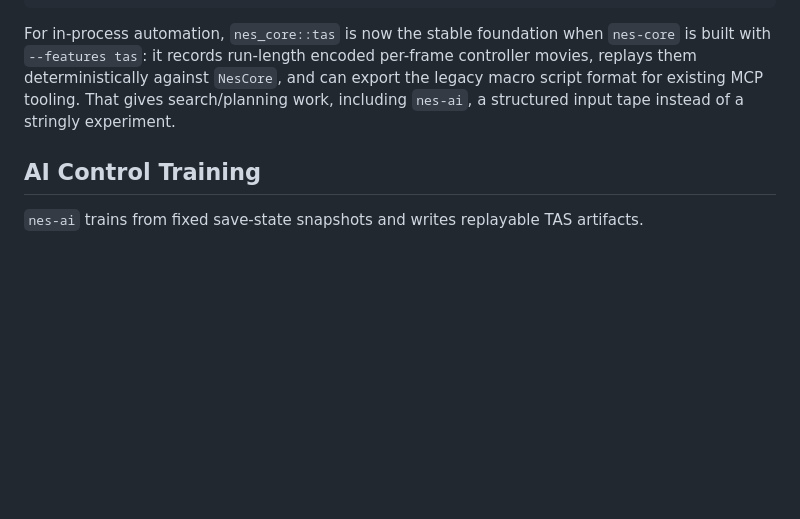
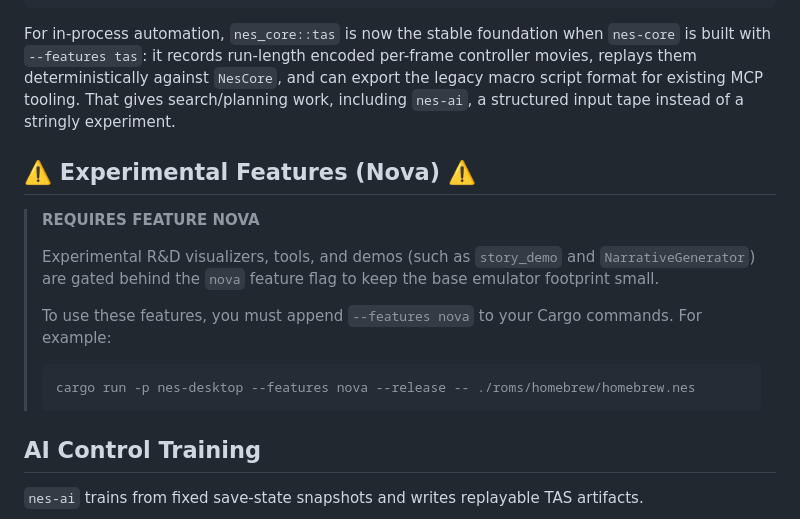
Before and after one commit to madmax983/nes, a Markdown page: README.md, the part around the change. GitHub-like rendering; blank space fills up the shorter version.

````diff
--- a/README.md
+++ b/README.md
@@ -150,6 +150,18 @@ powershell -NoProfile -ExecutionPolicy Bypass -File ./scripts/mcp_hybrid_autopla
 
 For in-process automation, `nes_core::tas` is now the stable foundation when `nes-core` is built with `--features tas`: it records run-length encoded per-frame controller movies, replays them deterministically against `NesCore`, and can export the legacy macro script format for existing MCP tooling. That gives search/planning work, including `nes-ai`, a structured input tape instead of a stringly experiment.
 
+## ⚠️ Experimental Features (Nova) ⚠️
+
+> **REQUIRES FEATURE NOVA**
+>
+> Experimental R&D visualizers, tools, and demos (such as `story_demo` and `NarrativeGenerator`) are gated behind the `nova` feature flag to keep the base emulator footprint small.
+>
+> To use these features, you must append `--features nova` to your Cargo commands. For example:
+>
+> ```powershell
+> cargo run -p nes-desktop --features nova --release -- ./roms/homebrew/homebrew.nes
+> ```
+
 ## AI Control Training
 
 `nes-ai` trains from fixed save-state snapshots and writes replayable TAS artifacts.
````
